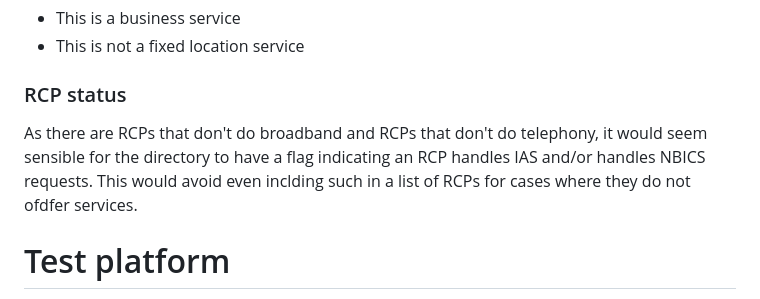
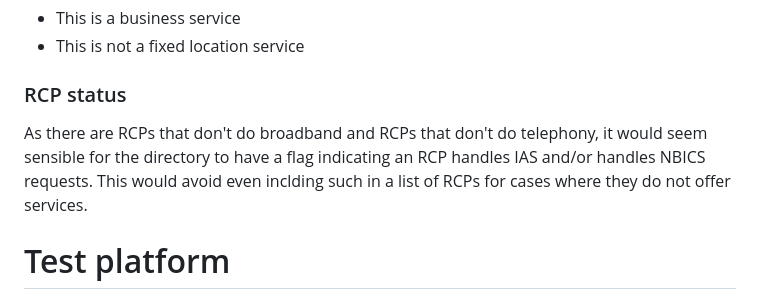
Before and after one commit to revk/NOTSCO, a Markdown page: ProposedChanges.md, the part around the change. Drawn GitHub-style.

```diff
--- a/ProposedChanges.md
+++ b/ProposedChanges.md
@@ -181,7 +181,7 @@ It seems sensible to have error response codes for a match request that cover ca
 
 ### RCP status
 
-As there are RCPs that don't do broadband and RCPs that don't do telephony, it would seem sensible for the directory to have a flag indicating an RCP handles IAS and/or handles NBICS requests. This would avoid even inclding such in a list of RCPs for cases where they do not ofdfer services.
+As there are RCPs that don't do broadband and RCPs that don't do telephony, it would seem sensible for the directory to have a flag indicating an RCP handles IAS and/or handles NBICS requests. This would avoid even inclding such in a list of RCPs for cases where they do not offer services.
 
 # Test platform
 
```
